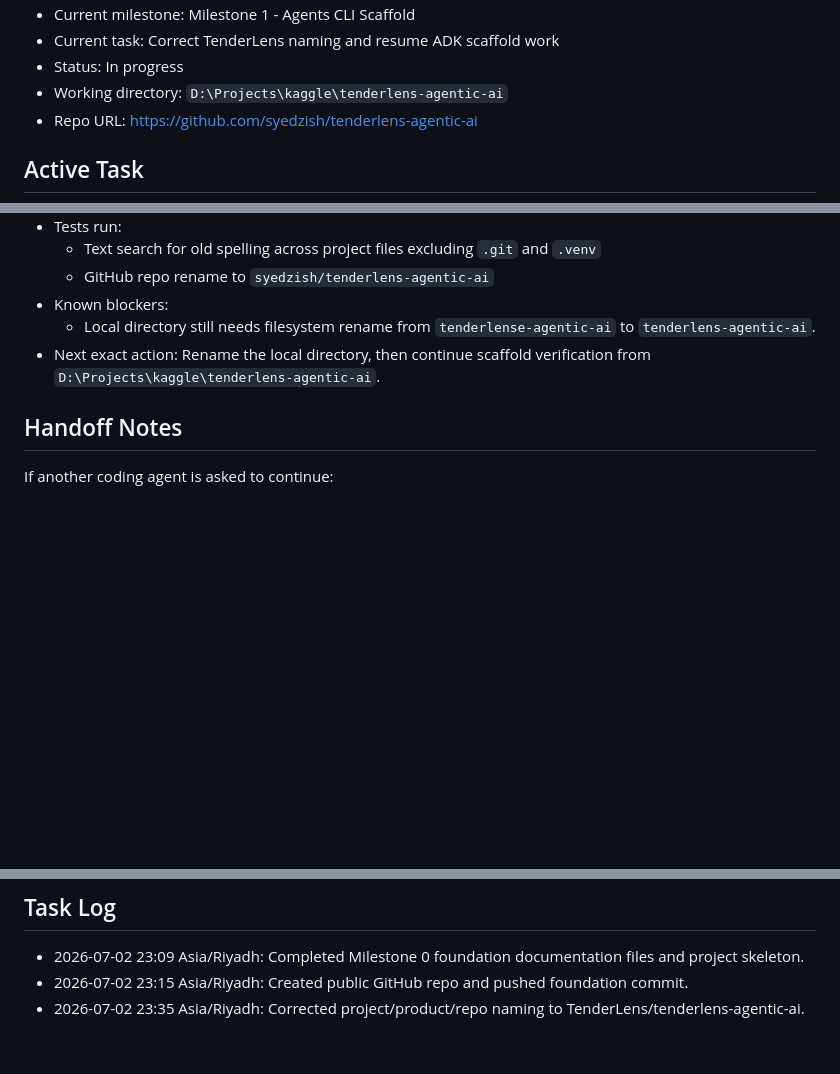
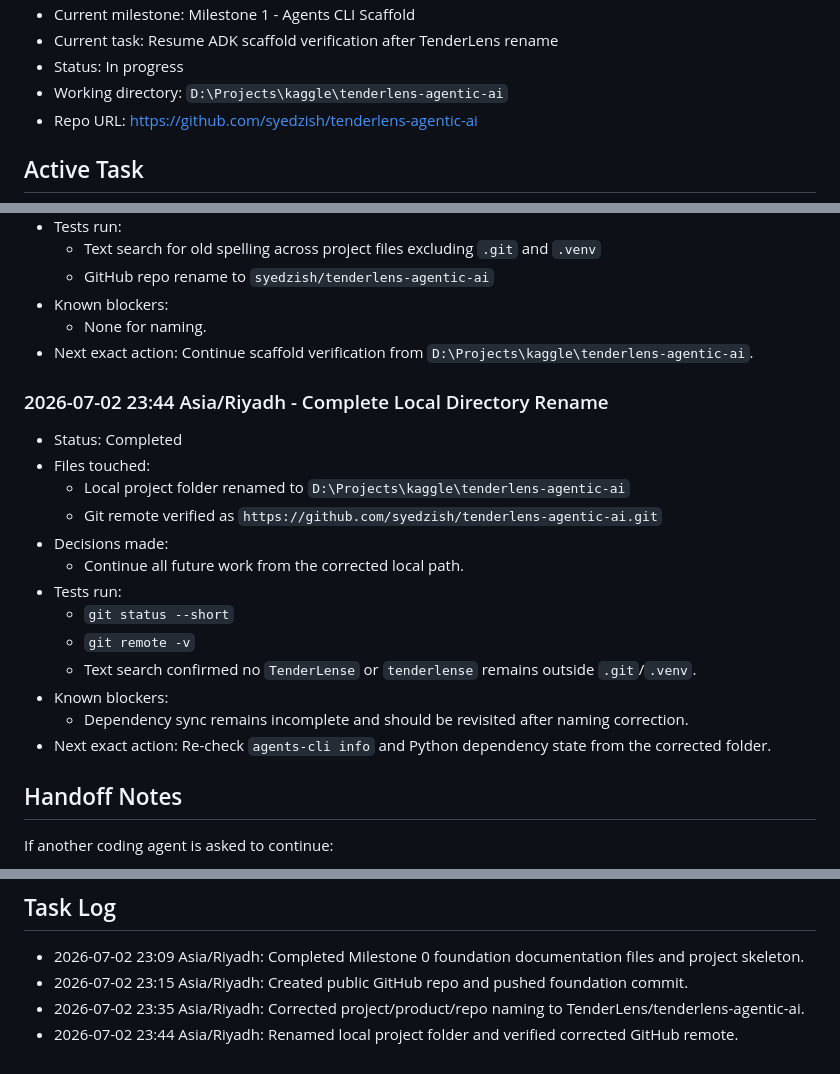
Before and after one commit to syedzish/tenderlens-agentic-ai, a Markdown page: BOOKMARK.md, 3 parts joined by grey strips. Drawn GitHub-style; blank space fills up the shorter version.

Commit message:
Update bookmark after TenderLens rename

```diff
--- a/BOOKMARK.md
+++ b/BOOKMARK.md
@@ -8,5 +8,5 @@ This file is the operational handoff point. Update it at the start and completio
 - Current milestone: Milestone 1 - Agents CLI Scaffold
-- Current task: Correct TenderLens naming and resume ADK scaffold work
+- Current task: Resume ADK scaffold verification after TenderLens rename
 - Status: In progress
 - Working directory: `D:\Projects\kaggle\tenderlens-agentic-ai`
 - Repo URL: https://github.com/syedzish/tenderlens-agentic-ai
@@ -99,8 +99,24 @@ This file is the operational handoff point. Update it at the start and completio
   - Text search for old spelling across project files excluding `.git` and `.venv`
   - GitHub repo rename to `syedzish/tenderlens-agentic-ai`
 - Known blockers:
-  - Local directory still needs filesystem rename from `tenderlense-agentic-ai` to `tenderlens-agentic-ai`.
-- Next exact action: Rename the local directory, then continue scaffold verification from `D:\Projects\kaggle\tenderlens-agentic-ai`.
+  - None for naming.
+- Next exact action: Continue scaffold verification from `D:\Projects\kaggle\tenderlens-agentic-ai`.
+
+### 2026-07-02 23:44 Asia/Riyadh - Complete Local Directory Rename
+
+- Status: Completed
+- Files touched:
+  - Local project folder renamed to `D:\Projects\kaggle\tenderlens-agentic-ai`
+  - Git remote verified as `https://github.com/syedzish/tenderlens-agentic-ai.git`
+- Decisions made:
+  - Continue all future work from the corrected local path.
+- Tests run:
+  - `git status --short`
+  - `git remote -v`
+  - Text search confirmed no `TenderLense` or `tenderlense` remains outside `.git`/`.venv`.
+- Known blockers:
+  - Dependency sync remains incomplete and should be revisited after naming correction.
+- Next exact action: Re-check `agents-cli info` and Python dependency state from the corrected folder.
 
 ## Handoff Notes
 
@@ -117,3 +133,4 @@ If another coding agent is asked to continue:
 - 2026-07-02 23:09 Asia/Riyadh: Completed Milestone 0 foundation documentation files and project skeleton.
 - 2026-07-02 23:15 Asia/Riyadh: Created public GitHub repo and pushed foundation commit.
 - 2026-07-02 23:35 Asia/Riyadh: Corrected project/product/repo naming to TenderLens/tenderlens-agentic-ai.
+- 2026-07-02 23:44 Asia/Riyadh: Renamed local project folder and verified corrected GitHub remote.
```
Also changed, not shown: other parts of BOOKMARK.md (+1 -1 lines).
